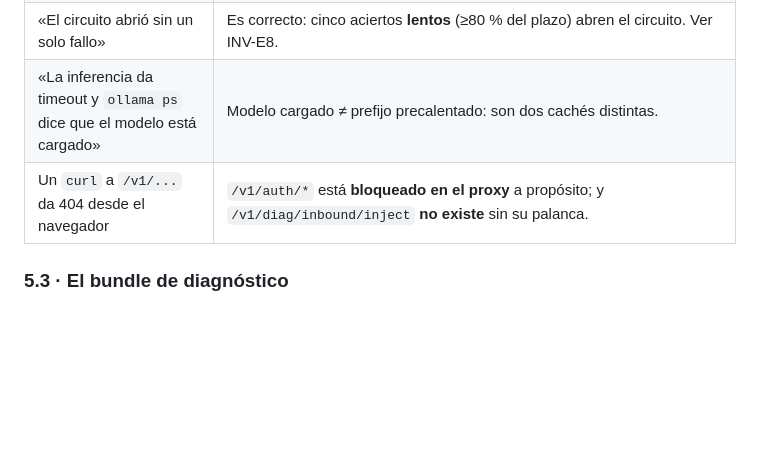
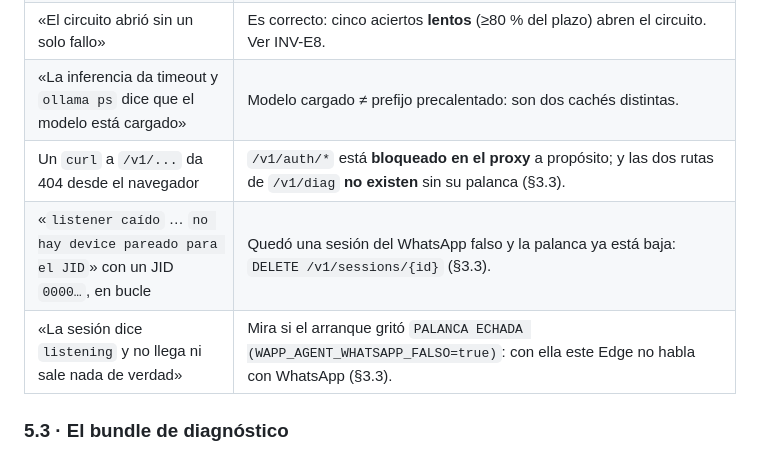
Before and after one commit to EduGoGroup/wapp-edge-agent, a Markdown page: documentations/operacion.md, the part around one of its changes. Drawn GitHub-style; blank space fills up the shorter version.

```diff
--- a/documentations/operacion.md
+++ b/documentations/operacion.md
@@ -182,7 +239,9 @@ con el del binario en disco. Instalar y reiniciar son dos pasos, y el segundo se
 | «No entra nada» | Mira primero si el despachador está apagado (`WAPP_AGENT_DESPACHADOR_APAGADO`), luego el perfil de la sesión (una **pasiva** descarta los entrantes en el Edge, y es el default de una sesión recién emparejada). |
 | «El circuito abrió sin un solo fallo» | Es correcto: cinco aciertos **lentos** (≥80 % del plazo) abren el circuito. Ver INV-E8. |
 | «La inferencia da timeout y `ollama ps` dice que el modelo está cargado» | Modelo cargado ≠ prefijo precalentado: son dos cachés distintas. |
-| Un `curl` a `/v1/...` da 404 desde el navegador | `/v1/auth/*` está **bloqueado en el proxy** a propósito; y `/v1/diag/inbound/inject` **no existe** sin su palanca. |
+| Un `curl` a `/v1/...` da 404 desde el navegador | `/v1/auth/*` está **bloqueado en el proxy** a propósito; y las dos rutas de `/v1/diag` **no existen** sin su palanca (§3.3). |
+| «`listener caído` … `no hay device pareado para el JID`» con un JID `0000…`, en bucle | Quedó una sesión del WhatsApp falso y la palanca ya está baja: `DELETE /v1/sessions/{id}` (§3.3). |
+| «La sesión dice `listening` y no llega ni sale nada de verdad» | Mira si el arranque gritó `PALANCA ECHADA (WAPP_AGENT_WHATSAPP_FALSO=true)`: con ella este Edge no habla con WhatsApp (§3.3). |
 
 ### 5.3 · El bundle de diagnóstico
 
```
Also changed, not shown: other parts of documentations/operacion.md (+57 -0 lines), documentations/constitucion.md (+7 -3 lines).
